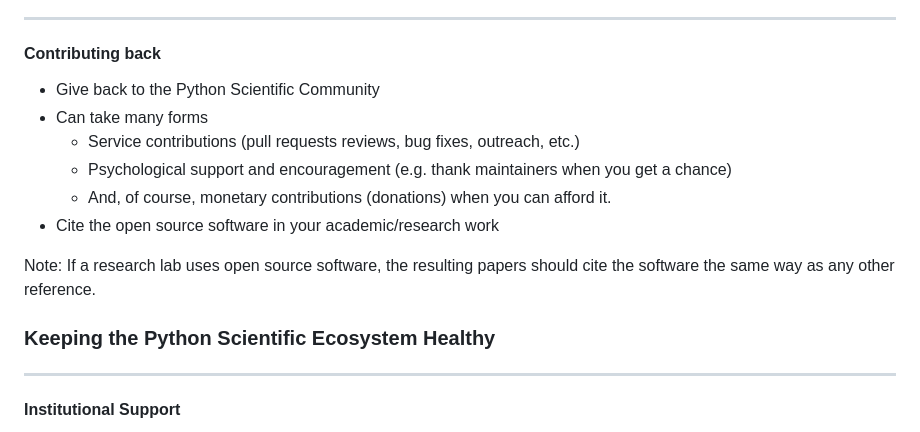
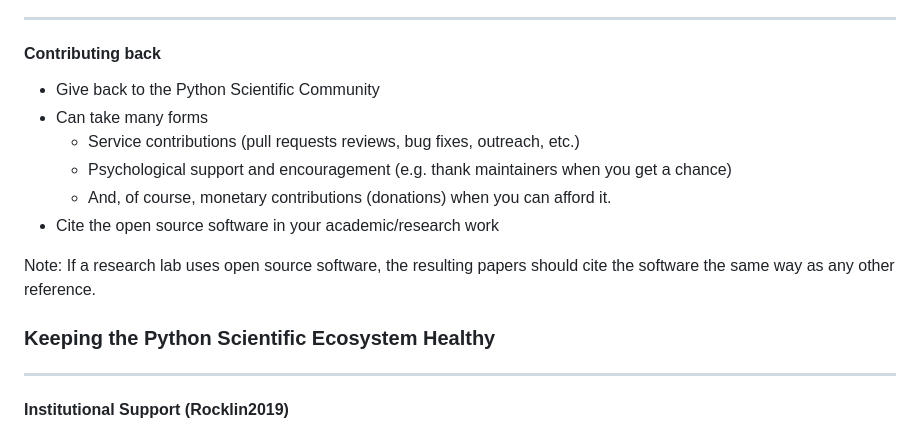
Before and after one commit to andersy005/talks, a Markdown page: presentations/2022/ams-keynote.md, the part around one of its changes. GitHub-like rendering.

```diff
--- a/presentations/2022/ams-keynote.md
+++ b/presentations/2022/ams-keynote.md
@@ -158,5 +158,5 @@ Note: If a research lab uses open source software, the resulting papers should c
 
 <hr>
 
-#### Institutional Support
+#### Institutional Support (**Rocklin2019**)
 
```
Also changed, not shown: other parts of presentations/2022/ams-keynote.md (+15 -15 lines), assets/misc/quiz-how-do-you-engage-with-foss.png, assets/misc/quiz-untracked-work.png.
